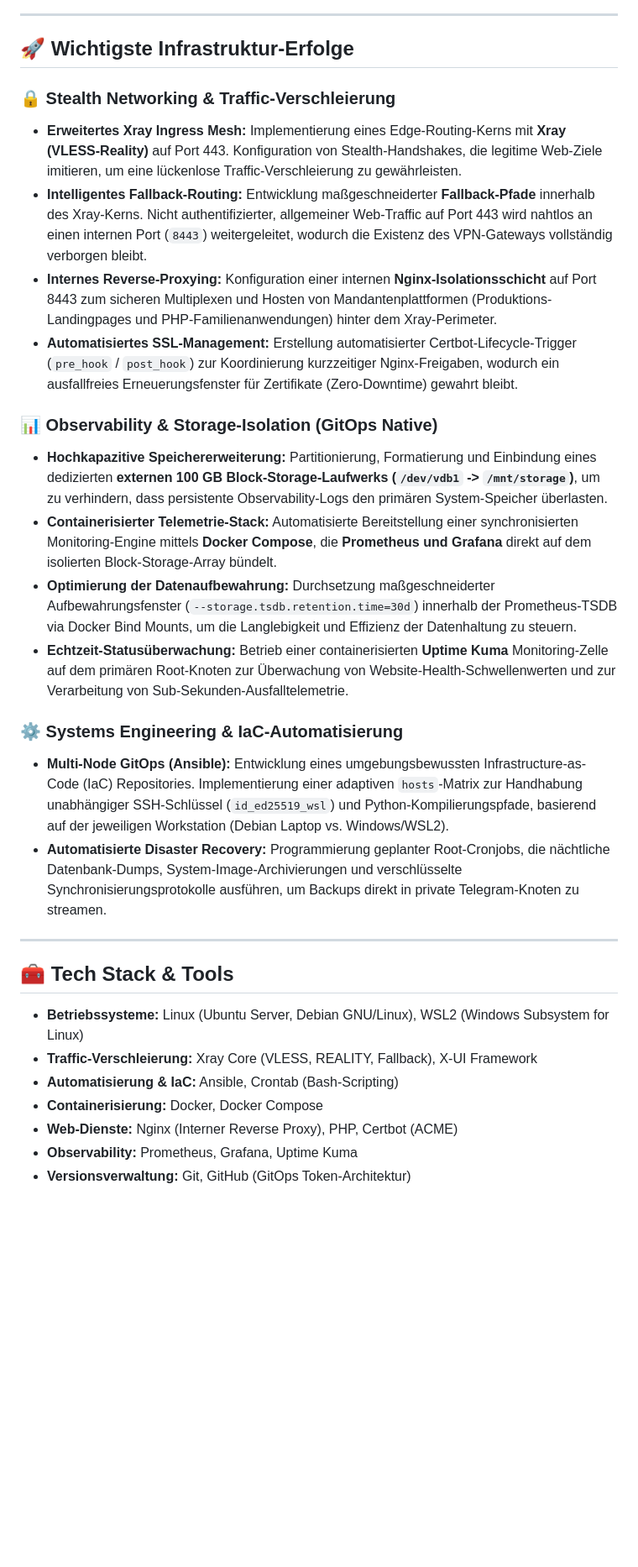
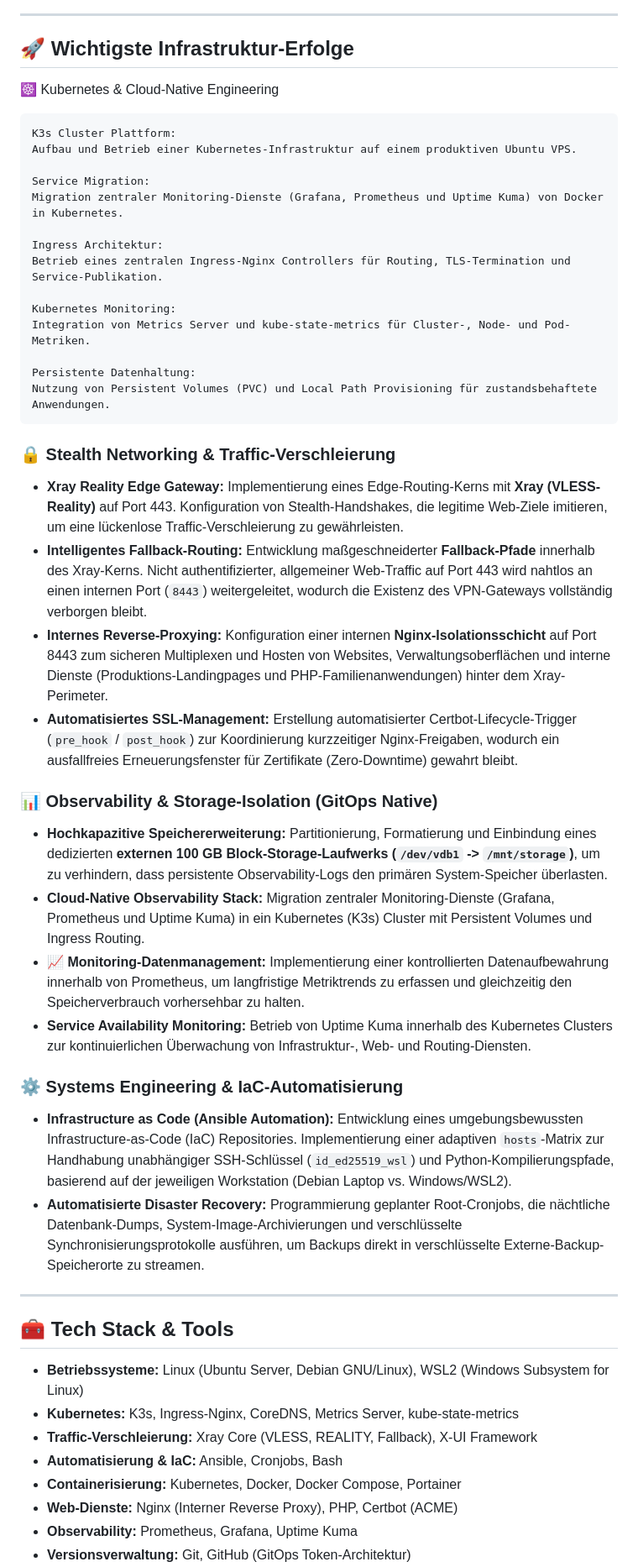
Before and after one commit to dzamal-barambajev/dzamal-barambajev, a Markdown page: README.md, the part around one of its changes. Shown at 84% size. Drawn GitHub-style; blank space fills up the shorter version.

```diff
--- a/README.md
+++ b/README.md
@@ -25,30 +62,48 @@ Ich entwerfe und betreibe ein resilientes Cloud-Ökosystem auf einem Ubuntu-VPS.
 
 ## 🚀 Wichtigste Infrastruktur-Erfolge
 
+☸️ Kubernetes & Cloud-Native Engineering
+
+    K3s Cluster Plattform:
+    Aufbau und Betrieb einer Kubernetes-Infrastruktur auf einem produktiven Ubuntu VPS.
+
+    Service Migration:
+    Migration zentraler Monitoring-Dienste (Grafana, Prometheus und Uptime Kuma) von Docker in Kubernetes.
+
+    Ingress Architektur:
+    Betrieb eines zentralen Ingress-Nginx Controllers für Routing, TLS-Termination und Service-Publikation.
+
+    Kubernetes Monitoring:
+    Integration von Metrics Server und kube-state-metrics für Cluster-, Node- und Pod-Metriken.
+
+    Persistente Datenhaltung:
+    Nutzung von Persistent Volumes (PVC) und Local Path Provisioning für zustandsbehaftete Anwendungen.
+
 ### 🔒 Stealth Networking & Traffic-Verschleierung
-* **Erweitertes Xray Ingress Mesh:** Implementierung eines Edge-Routing-Kerns mit **Xray (VLESS-Reality)** auf Port 443. Konfiguration von Stealth-Handshakes, die legitime Web-Ziele imitieren, um eine lückenlose Traffic-Verschleierung zu gewährleisten.
+* **Xray Reality Edge Gateway:** Implementierung eines Edge-Routing-Kerns mit **Xray (VLESS-Reality)** auf Port 443. Konfiguration von Stealth-Handshakes, die legitime Web-Ziele imitieren, um eine lückenlose Traffic-Verschleierung zu gewährleisten.
 * **Intelligentes Fallback-Routing:** Entwicklung maßgeschneiderter **Fallback-Pfade** innerhalb des Xray-Kerns. Nicht authentifizierter, allgemeiner Web-Traffic auf Port 443 wird nahtlos an einen internen Port (`8443`) weitergeleitet, wodurch die Existenz des VPN-Gateways vollständig verborgen bleibt.
-* **Internes Reverse-Proxying:** Konfiguration einer internen **Nginx-Isolationsschicht** auf Port 8443 zum sicheren Multiplexen und Hosten von Mandantenplattformen (Produktions-Landingpages und PHP-Familienanwendungen) hinter dem Xray-Perimeter.
+* **Internes Reverse-Proxying:** Konfiguration einer internen **Nginx-Isolationsschicht** auf Port 8443 zum sicheren Multiplexen und Hosten von Websites, Verwaltungsoberflächen und interne Dienste (Produktions-Landingpages und PHP-Familienanwendungen) hinter dem Xray-Perimeter.
 * **Automatisiertes SSL-Management:** Erstellung automatisierter Certbot-Lifecycle-Trigger (`pre_hook` / `post_hook`) zur Koordinierung kurzzeitiger Nginx-Freigaben, wodurch ein ausfallfreies Erneuerungsfenster für Zertifikate (Zero-Downtime) gewahrt bleibt.
 
 ### 📊 Observability & Storage-Isolation (GitOps Native)
 * **Hochkapazitive Speichererweiterung:** Partitionierung, Formatierung und Einbindung eines dedizierten **externen 100 GB Block-Storage-Laufwerks (`/dev/vdb1` -> `/mnt/storage`)**, um zu verhindern, dass persistente Observability-Logs den primären System-Speicher überlasten.
-* **Containerisierter Telemetrie-Stack:** Automatisierte Bereitstellung einer synchronisierten Monitoring-Engine mittels **Docker Compose**, die **Prometheus und Grafana** direkt auf dem isolierten Block-Storage-Array bündelt.
-* **Optimierung der Datenaufbewahrung:** Durchsetzung maßgeschneiderter Aufbewahrungsfenster (`--storage.tsdb.retention.time=30d`) innerhalb der Prometheus-TSDB via Docker Bind Mounts, um die Langlebigkeit und Effizienz der Datenhaltung zu steuern.
-* **Echtzeit-Statusüberwachung:** Betrieb einer containerisierten **Uptime Kuma** Monitoring-Zelle auf dem primären Root-Knoten zur Überwachung von Website-Health-Schwellenwerten und zur Verarbeitung von Sub-Sekunden-Ausfalltelemetrie.
+* **Cloud-Native Observability Stack:** Migration zentraler Monitoring-Dienste (Grafana, Prometheus und Uptime Kuma) in ein Kubernetes (K3s) Cluster mit Persistent Volumes und Ingress Routing.
+* **📈 Monitoring-Datenmanagement:** Implementierung einer kontrollierten Datenaufbewahrung innerhalb von Prometheus, um langfristige Metriktrends zu erfassen und gleichzeitig den Speicherverbrauch vorhersehbar zu halten.
+* **Service Availability Monitoring:** Betrieb von Uptime Kuma innerhalb des Kubernetes Clusters zur kontinuierlichen Überwachung von Infrastruktur-, Web- und Routing-Diensten.
 
 ### ⚙️ Systems Engineering & IaC-Automatisierung
-* **Multi-Node GitOps (Ansible):** Entwicklung eines umgebungsbewussten Infrastructure-as-Code (IaC) Repositories. Implementierung einer adaptiven `hosts`-Matrix zur Handhabung unabhängiger SSH-Schlüssel (`id_ed25519_wsl`) und Python-Kompilierungspfade, basierend auf der jeweiligen Workstation (Debian Laptop vs. Windows/WSL2).
-* **Automatisierte Disaster Recovery:** Programmierung geplanter Root-Cronjobs, die nächtliche Datenbank-Dumps, System-Image-Archivierungen und verschlüsselte Synchronisierungsprotokolle ausführen, um Backups direkt in private Telegram-Knoten zu streamen.
+* **Infrastructure as Code (Ansible Automation):** Entwicklung eines umgebungsbewussten Infrastructure-as-Code (IaC) Repositories. Implementierung einer adaptiven `hosts`-Matrix zur Handhabung unabhängiger SSH-Schlüssel (`id_ed25519_wsl`) und Python-Kompilierungspfade, basierend auf der jeweiligen Workstation (Debian Laptop vs. Windows/WSL2).
+* **Automatisierte Disaster Recovery:** Programmierung geplanter Root-Cronjobs, die nächtliche Datenbank-Dumps, System-Image-Archivierungen und verschlüsselte Synchronisierungsprotokolle ausführen, um Backups direkt in verschlüsselte Externe-Backup-Speicherorte zu streamen.
 
 ---
 
 ## 🧰 Tech Stack & Tools
 
 * **Betriebssysteme:** Linux (Ubuntu Server, Debian GNU/Linux), WSL2 (Windows Subsystem for Linux)
+* **Kubernetes:** K3s, Ingress-Nginx, CoreDNS, Metrics Server, kube-state-metrics
 * **Traffic-Verschleierung:** Xray Core (VLESS, REALITY, Fallback), X-UI Framework
-* **Automatisierung & IaC:** Ansible, Crontab (Bash-Scripting)
-* **Containerisierung:** Docker, Docker Compose
+* **Automatisierung & IaC:** Ansible, Cronjobs, Bash
+* **Containerisierung:** Kubernetes, Docker, Docker Compose, Portainer
 * **Web-Dienste:** Nginx (Interner Reverse Proxy), PHP, Certbot (ACME)
 * **Observability:** Prometheus, Grafana, Uptime Kuma
 * **Versionsverwaltung:** Git, GitHub (GitOps Token-Architektur)
```
Also changed, not shown: other parts of README.md (+60 -11 lines).
